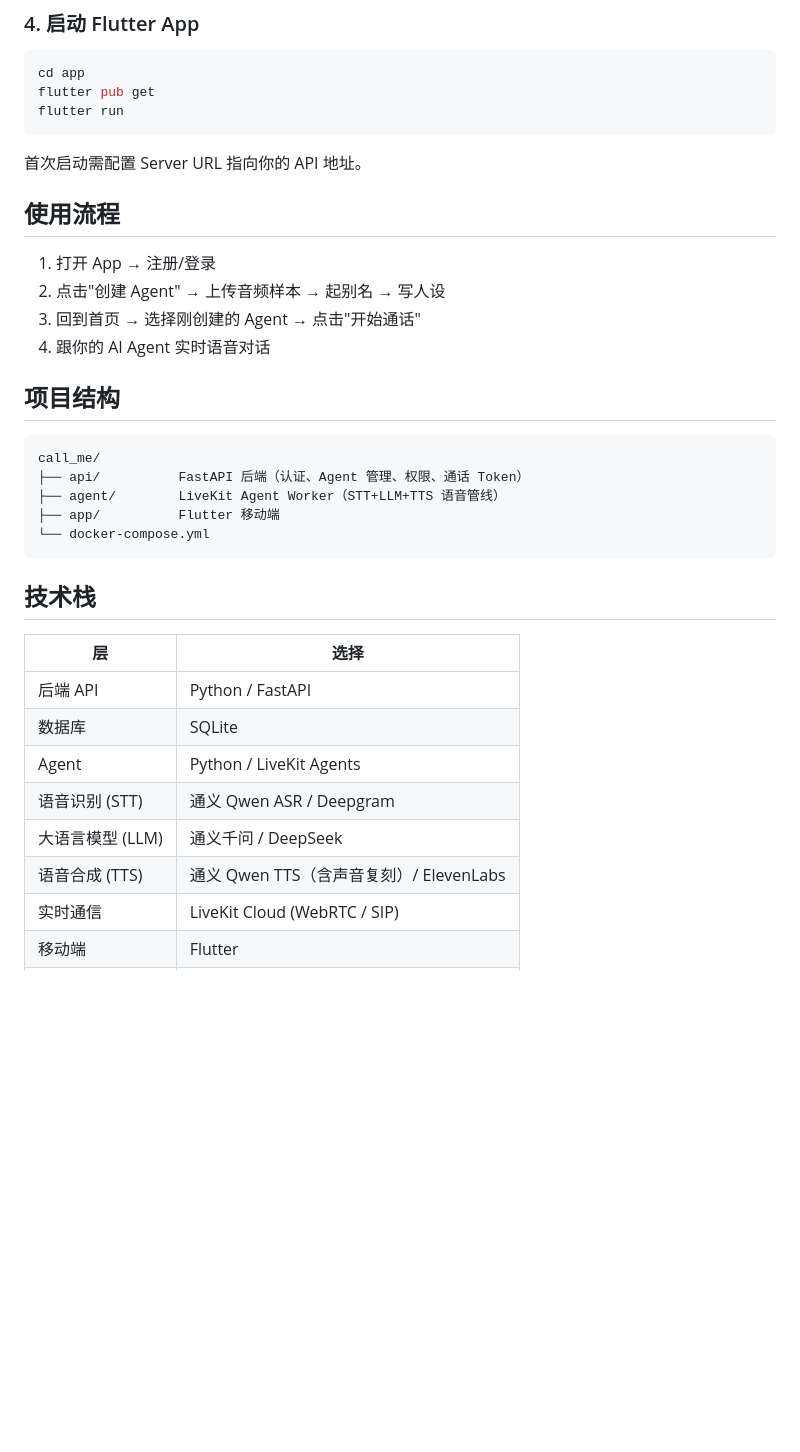
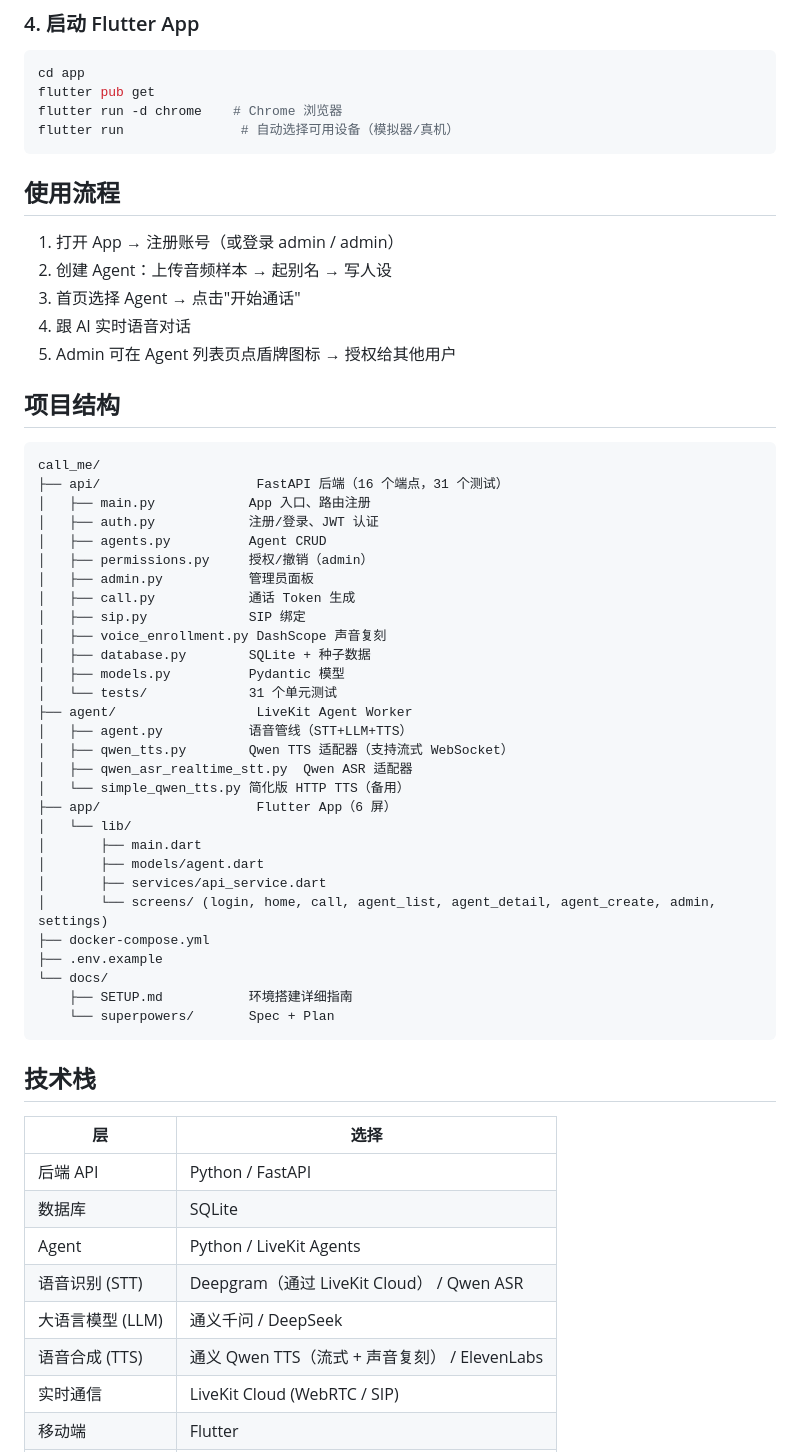
Before and after one commit to fz-z/call_me, a Markdown page: README.md, the part around one of its changes. Rendered like a GitHub page; blank space fills up the shorter version.

Commit message:
docs: comprehensive README and CLAUDE.md update reflecting all implemented features

````diff
--- a/README.md
+++ b/README.md
@@ -39,26 +67,50 @@ docker compose up -d
 ```bash
 cd app
 flutter pub get
-flutter run
+flutter run -d chrome    # Chrome 浏览器
+flutter run               # 自动选择可用设备（模拟器/真机）
 ```
-
-首次启动需配置 Server URL 指向你的 API 地址。
 
 ## 使用流程
 
-1. 打开 App → 注册/登录
-2. 点击"创建 Agent" → 上传音频样本 → 起别名 → 写人设
-3. 回到首页 → 选择刚创建的 Agent → 点击"开始通话"
-4. 跟你的 AI Agent 实时语音对话
+1. 打开 App → 注册账号（或登录 admin / admin）
+2. 创建 Agent：上传音频样本 → 起别名 → 写人设
+3. 首页选择 Agent → 点击"开始通话"
+4. 跟 AI 实时语音对话
+5. Admin 可在 Agent 列表页点盾牌图标 → 授权给其他用户
 
 ## 项目结构
 
 ```
 call_me/
-├── api/          FastAPI 后端（认证、Agent 管理、权限、通话 Token）
-├── agent/        LiveKit Agent Worker（STT+LLM+TTS 语音管线）
-├── app/          Flutter 移动端
-└── docker-compose.yml
+├── api/                    FastAPI 后端（16 个端点，31 个测试）
+│   ├── main.py            App 入口、路由注册
+│   ├── auth.py            注册/登录、JWT 认证
+│   ├── agents.py          Agent CRUD
+│   ├── permissions.py     授权/撤销（admin）
+│   ├── admin.py           管理员面板
+│   ├── call.py            通话 Token 生成
+│   ├── sip.py             SIP 绑定
+│   ├── voice_enrollment.py DashScope 声音复刻
+│   ├── database.py        SQLite + 种子数据
+│   ├── models.py          Pydantic 模型
+│   └── tests/             31 个单元测试
+├── agent/                  LiveKit Agent Worker
+│   ├── agent.py           语音管线（STT+LLM+TTS）
+│   ├── qwen_tts.py        Qwen TTS 适配器（支持流式 WebSocket）
+│   ├── qwen_asr_realtime_stt.py  Qwen ASR 适配器
+│   └── simple_qwen_tts.py 简化版 HTTP TTS（备用）
+├── app/                    Flutter App（6 屏）
+│   └── lib/
+│       ├── main.dart
+│       ├── models/agent.dart
+│       ├── services/api_service.dart
+│       └── screens/ (login, home, call, agent_list, agent_detail, agent_create, admin, settings)
+├── docker-compose.yml
+├── .env.example
+└── docs/
+    ├── SETUP.md           环境搭建详细指南
+    └── superpowers/       Spec + Plan
 ```
 
 ## 技术栈
@@ -68,9 +120,9 @@ call_me/
 | 后端 API | Python / FastAPI |
 | 数据库 | SQLite |
 | Agent | Python / LiveKit Agents |
-| 语音识别 (STT) | 通义 Qwen ASR / Deepgram |
+| 语音识别 (STT) | Deepgram（通过 LiveKit Cloud） / Qwen ASR |
 | 大语言模型 (LLM) | 通义千问 / DeepSeek |
-| 语音合成 (TTS) | 通义 Qwen TTS（含声音复刻）/ ElevenLabs |
+| 语音合成 (TTS) | 通义 Qwen TTS（流式 + 声音复刻） / ElevenLabs |
 | 实时通信 | LiveKit Cloud (WebRTC / SIP) |
 | 移动端 | Flutter |
 | 部署 | Docker Compose |
````
Also changed, not shown: other parts of README.md (+69 -21 lines), CLAUDE.md (+74 -54 lines).
